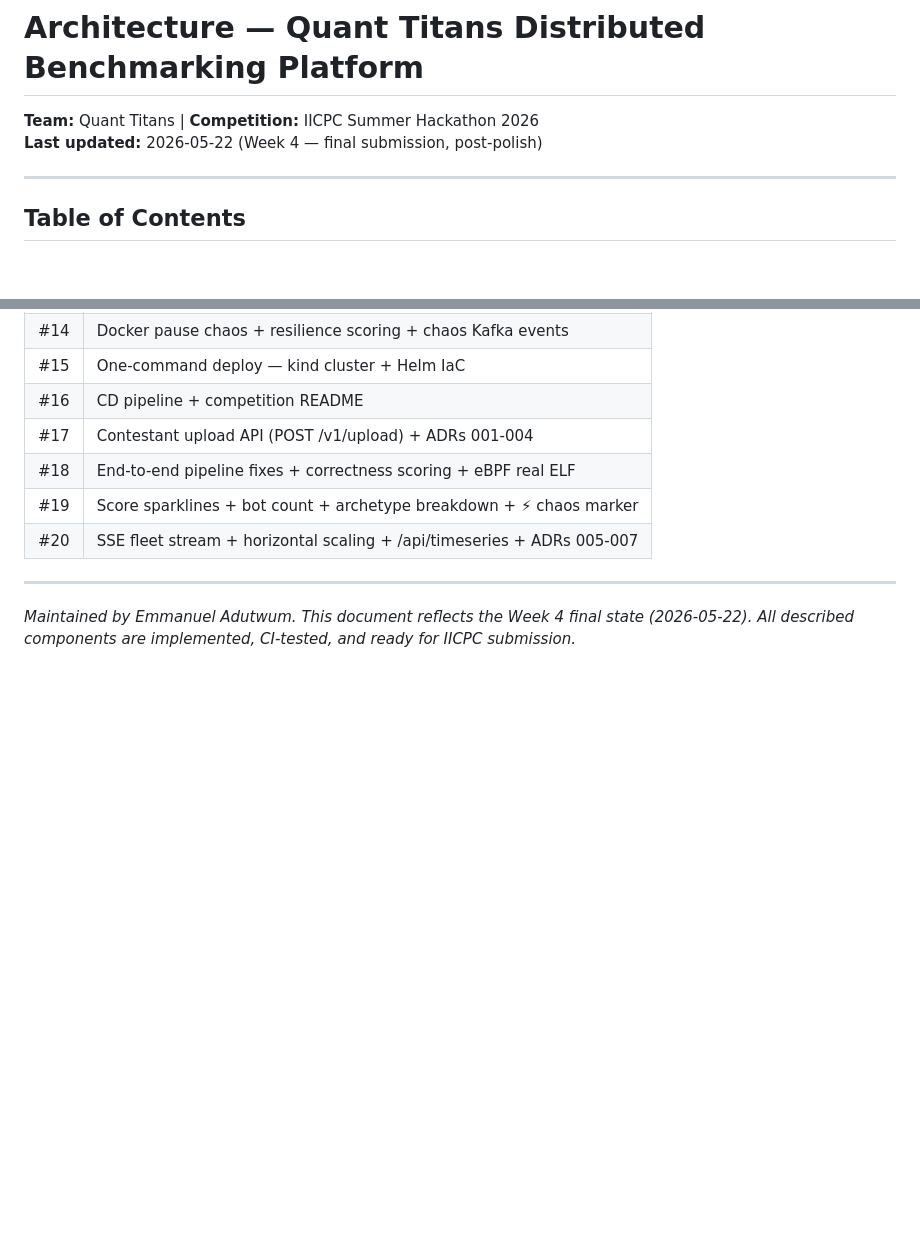
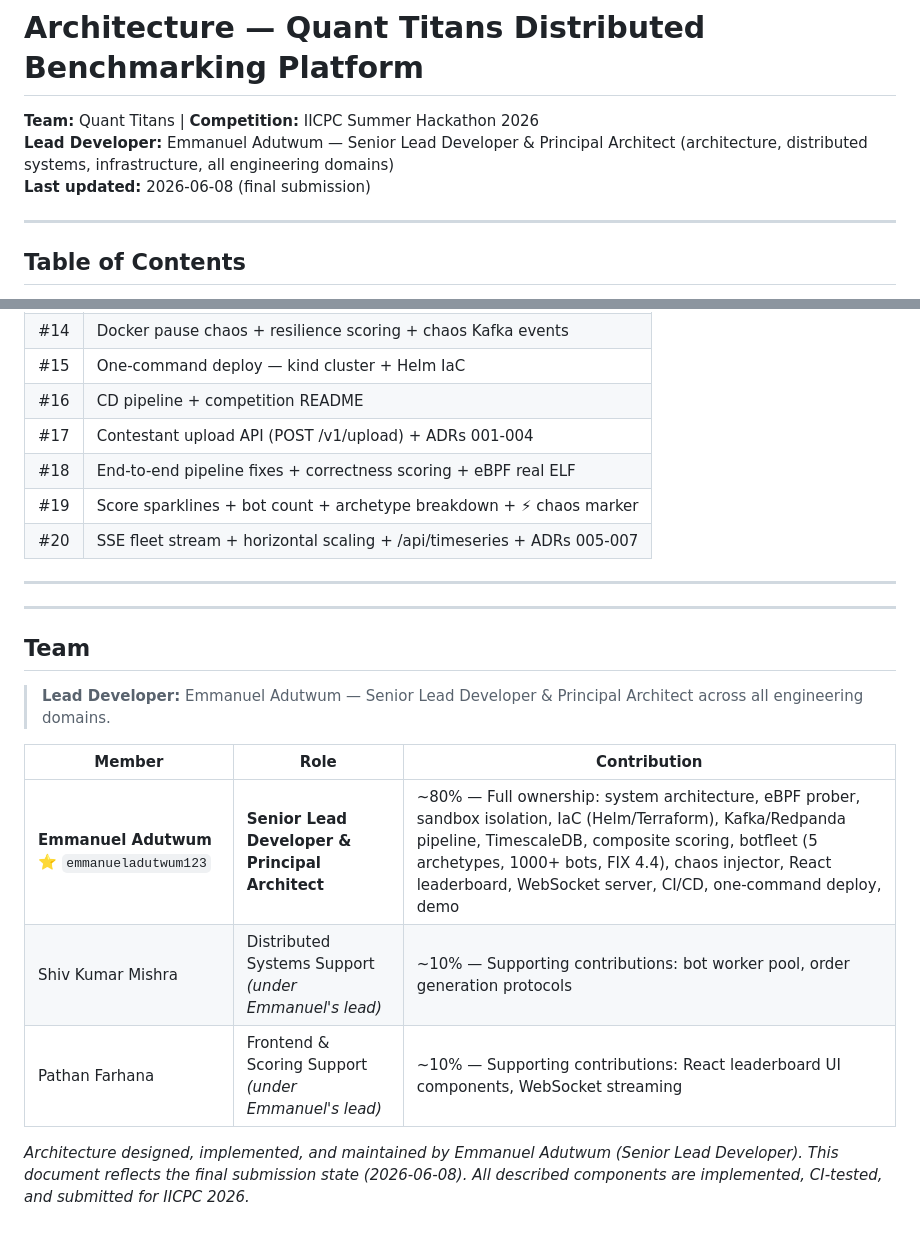
Before and after one commit to Quant-Titans/distributed-bench-platform, a Markdown page: docs/architecture.md, 2 parts joined by grey strips. Rendered like a GitHub page; blank space fills up the shorter version.

```diff
--- a/docs/architecture.md
+++ b/docs/architecture.md
@@ -1,7 +1,8 @@
 # Architecture — Quant Titans Distributed Benchmarking Platform
 
 **Team:** Quant Titans | **Competition:** IICPC Summer Hackathon 2026
-**Last updated:** 2026-05-22 (Week 4 — final submission, post-polish)
+**Lead Developer:** Emmanuel Adutwum — Senior Lead Developer & Principal Architect (architecture, distributed systems, infrastructure, all engineering domains)
+**Last updated:** 2026-06-08 (final submission)
 
 ---
 
@@ -1241,4 +1242,16 @@ The `botfleet` service uses `expose:` instead of host-port binding in `docker-co
 
 ---
 
-*Maintained by Emmanuel Adutwum. This document reflects the Week 4 final state (2026-05-22). All described components are implemented, CI-tested, and ready for IICPC submission.*
+---
+
+## Team
+
+> **Lead Developer:** Emmanuel Adutwum — Senior Lead Developer & Principal Architect across all engineering domains.
+
+| Member | Role | Contribution |
+|---|---|---|
+| **Emmanuel Adutwum** ⭐ `emmanueladutwum123` | **Senior Lead Developer & Principal Architect** | ~80% — Full ownership: system architecture, eBPF prober, sandbox isolation, IaC (Helm/Terraform), Kafka/Redpanda pipeline, TimescaleDB, composite scoring, botfleet (5 archetypes, 1000+ bots, FIX 4.4), chaos injector, React leaderboard, WebSocket server, CI/CD, one-command deploy, demo |
+| Shiv Kumar Mishra | Distributed Systems Support *(under Emmanuel's lead)* | ~10% — Supporting contributions: bot worker pool, order generation protocols |
+| Pathan Farhana | Frontend & Scoring Support *(under Emmanuel's lead)* | ~10% — Supporting contributions: React leaderboard UI components, WebSocket streaming |
+
+*Architecture designed, implemented, and maintained by Emmanuel Adutwum (Senior Lead Developer). This document reflects the final submission state (2026-06-08). All described components are implemented, CI-tested, and submitted for IICPC 2026.*
```
Also changed, not shown: README.md (+6 -4 lines).
